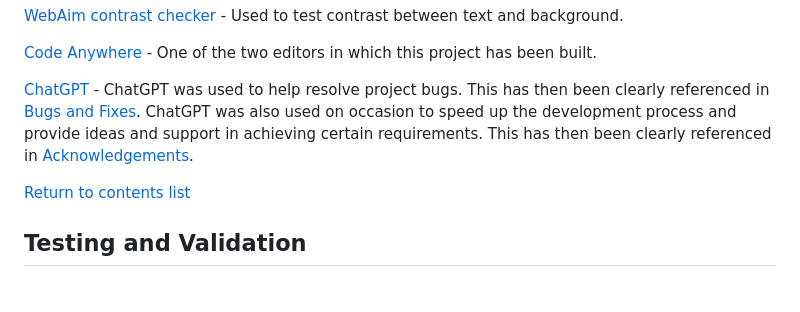
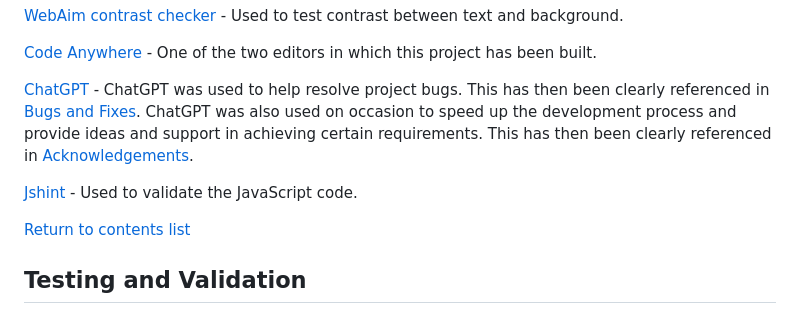
Before and after one commit to GeorginaCarlisle/inspiring-young-writers, a Markdown page: README.md, the part around the change. Rendered like a GitHub page; blank space fills up the shorter version.

Commit message:
STYLE: Fix and validate JS code

```diff
--- a/README.md
+++ b/README.md
@@ -894,6 +894,8 @@ Tools and technologies are listed in order of use during the development of this
 
 [ChatGPT](https://chat.openai.com/) - ChatGPT was used to help resolve project bugs. This has then been clearly referenced in [Bugs and Fixes](#bugs-and-fixes). ChatGPT was also used on occasion to speed up the development process and provide ideas and support in achieving certain requirements. This has then been clearly referenced in [Acknowledgements](#acknowledgements).
 
+[Jshint](https://jshint.com/) - Used to validate the JavaScript code.
+
 [Return to contents list](#contents)
 
 ## Testing and Validation
```
Also changed, not shown: TESTING.md (+4 -0 lines), documentation/testing/javascript-validation.png (added), 1 other file.
